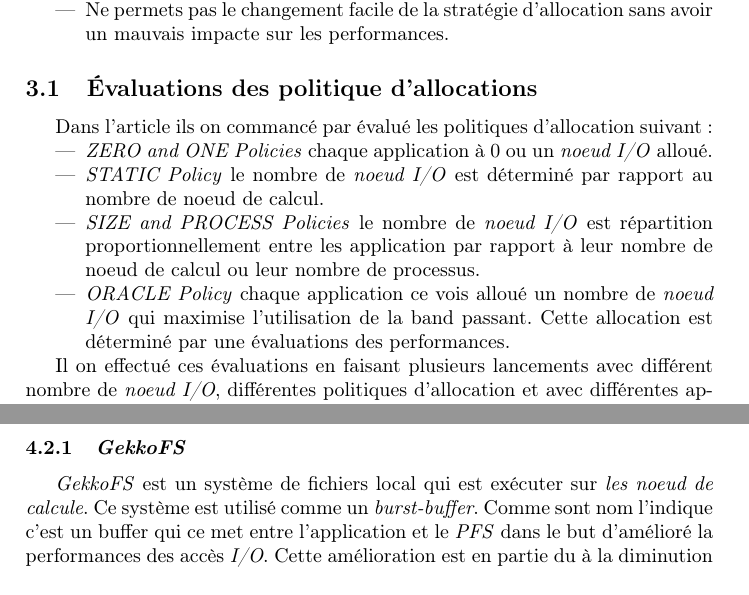
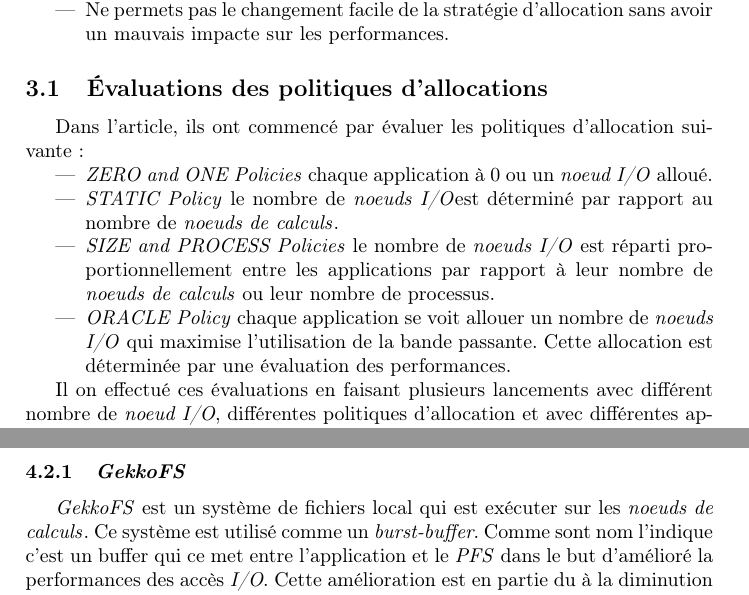
Before and after one commit to charles66820/EI9IF343_LectureDArticle, a LaTeX document (rapport.tex, which reads configs.tex): two parts of pages 3 and 5 of 6, joined at a grey line, cut so that both start at the same text. Compiled offline with pdfLaTeX.

Commit message:
continue

```diff
--- a/configs.tex
+++ b/configs.tex
@@ -19,3 +19,6 @@
 \graphicspath{ {./images/} }
 
 \newcommand{\noeudsIO}{\emph{noeuds I/O}}
+\newcommand{\noeudIO}{\emph{noeud I/O}}
+\newcommand{\noeudsDeCalculs}{\emph{noeuds de calculs}}
+\newcommand{\noeudDeCalculs}{\emph{noeud de calculs}}
--- a/rapport.tex
+++ b/rapport.tex
@@ -67,14 +67,14 @@ Les problèmes de l'allocation statique sont :
   \item Ne permets pas le changement facile de la stratégie d'allocation sans avoir un mauvais impacte sur les performances.
 \end{itemize}
 
-\subsection{Évaluations des politique d'allocations}
+\subsection{Évaluations des politiques d'allocations}
 
-Dans l'article ils on commancé par évalué les politiques d'allocation suivant :
+Dans l'article, ils ont commencé par évaluer les politiques d'allocation suivante :
 \begin{itemize}
-  \item \emph{ZERO and ONE Policies} chaque application à 0 ou un \emph{noeud I/O} alloué.
-  \item \emph{STATIC Policy} le nombre de \emph{noeud I/O} est déterminé par rapport au nombre de noeud de calcul.
-  \item \emph{SIZE and PROCESS Policies} le nombre de \emph{noeud I/O} est répartition proportionnellement entre les application par rapport à leur nombre de noeud de calcul ou leur nombre de processus.
-  \item \emph{ORACLE Policy} chaque application ce vois alloué un nombre de \emph{noeud I/O} qui maximise l'utilisation de la band passant. Cette allocation est déterminé par une évaluations des performances.
+  \item \emph{ZERO and ONE Policies} chaque application à 0 ou un \noeudIO{} alloué.
+  \item \emph{STATIC Policy} le nombre de \noeudsIO est déterminé par rapport au nombre de \noeudsDeCalculs{}.
+  \item \emph{SIZE and PROCESS Policies} le nombre de \emph{noeuds I/O} est réparti proportionnellement entre les applications par rapport à leur nombre de \noeudsDeCalculs{} ou leur nombre de processus.
+  \item \emph{ORACLE Policy} chaque application se voit allouer un nombre de \emph{noeuds I/O} qui maximise l'utilisation de la bande passante. Cette allocation est déterminée par une évaluation des performances.
 \end{itemize}
 
 Il on effectué ces évaluations en faisant plusieurs lancements avec différent nombre de \emph{noeud I/O}, différentes politiques d'allocation et avec différentes applications pour avoir différent patterns d'accès au PFS. Ces évaluations on été effectué sur le supercalculateur MareNostrum 4 (MN4) en utilisent un outil appelé FORGE (I/O \textbf{For}wardin\textbf{g E}xplorer) qui permet de re-lancer les profiles I/O des applications.
@@ -134,7 +134,7 @@ Ce service est basé sur \emph{GekkoFS} qui est une système de fichier local à
 
 \subsubsection{\emph{GekkoFS}}
 
-\emph{GekkoFS} est un système de fichiers local qui est exécuter sur \emph{les noeud de calcule}. Ce système est utilisé comme un \emph{burst-buffer}. Comme sont nom l'indique c'est un buffer qui ce met entre l'application et le \emph{PFS} dans le but d'amélioré la performances des accès \emph{I/O}. Cette amélioration est en partie du à la diminution de la charge sur le \emph{PFS} quant il y a un pics de demande.
+\emph{GekkoFS} est un système de fichiers local qui est exécuter sur les \noeudsDeCalculs{}. Ce système est utilisé comme un \emph{burst-buffer}. Comme sont nom l'indique c'est un buffer qui ce met entre l'application et le \emph{PFS} dans le but d'amélioré la performances des accès \emph{I/O}. Cette amélioration est en partie du à la diminution de la charge sur le \emph{PFS} quant il y a un pics de demande.
 
 Ce système permet aussi l'exécution des requêtes \emph{I/O en parallèle} de l'exécution du calcule, ce qui permet d'augmente l'utilisation de la band passante.
 
```
Also changed, not shown: rapport.tex (30 more changed lines).
